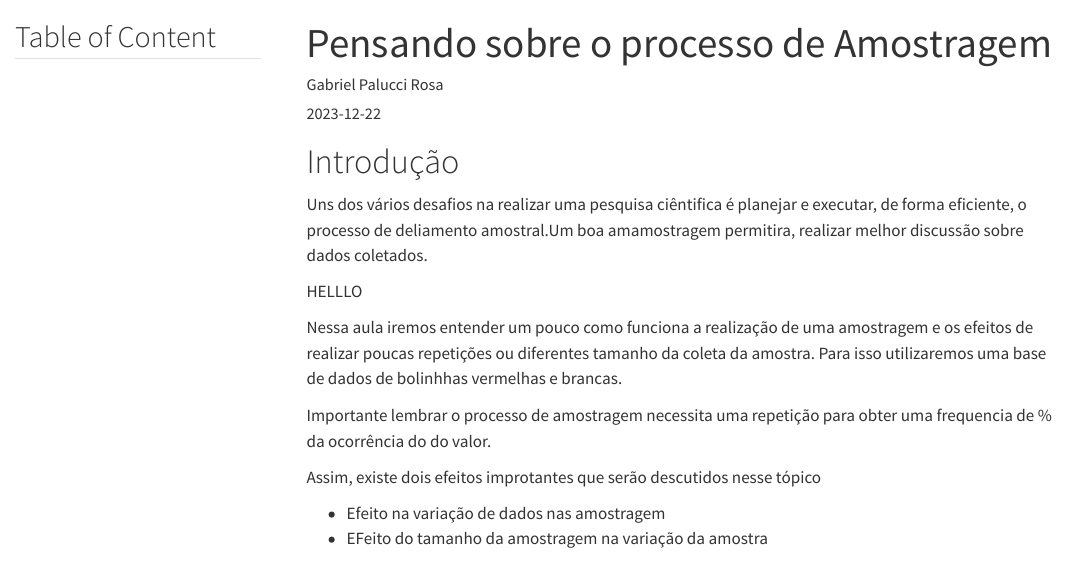
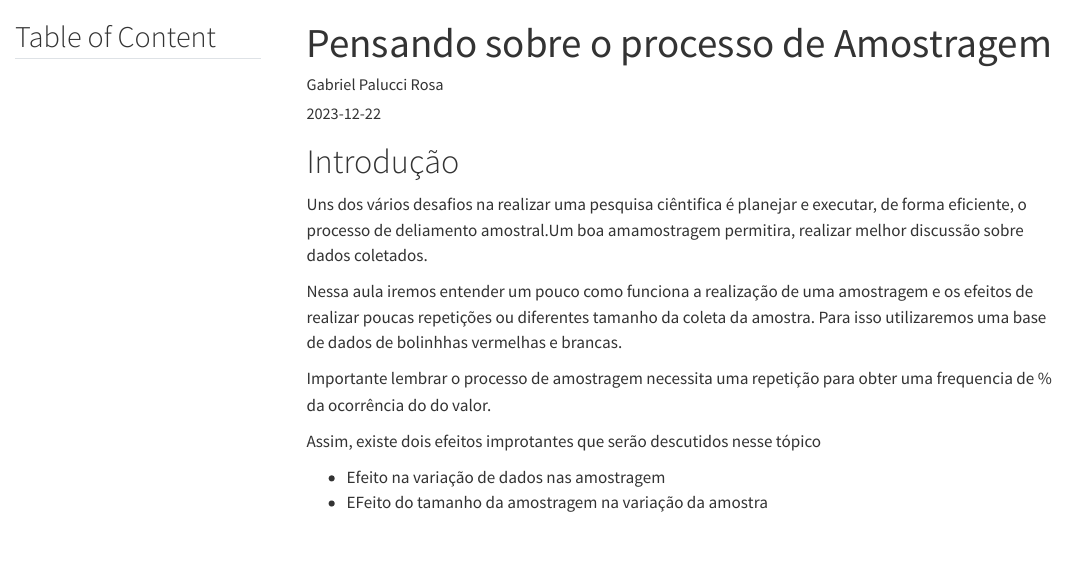
Before and after one commit to GabrielPalucci/Blogs, a Quarto document (posts/Amostragem/Amostragem.qmd): the page in a window 1100 px wide, from its top. Rendered offline with R 4.5, knitr and Pandoc in place of Quarto, with nearby package versions; some code elsewhere in the file could not run offline; menus at the side of the page are left out.

Commit message:
Initial commit

```diff
--- a/posts/Amostragem/Amostragem.qmd
+++ b/posts/Amostragem/Amostragem.qmd
@@ -16,8 +16,6 @@ categories:
 # Introdução
 
 Uns dos vários desafios na realizar uma pesquisa ciêntifica é planejar e executar, de forma eficiente, o processo de deliamento amostral.Um boa amamostragem permitira, realizar melhor discussão sobre dados coletados.
-
-HELLLO
 
 Nessa aula iremos entender um pouco como funciona a realização de uma amostragem e os efeitos de realizar poucas repetições ou diferentes tamanho da coleta da amostra. Para isso utilizaremos uma base de dados de bolinhhas vermelhas e brancas.
 
```
Also changed, not shown: about.qmd (+0 -1 lines), docs/listings.json (added), docs/search.json (added), profile.jpg (deleted), 57 other files.
